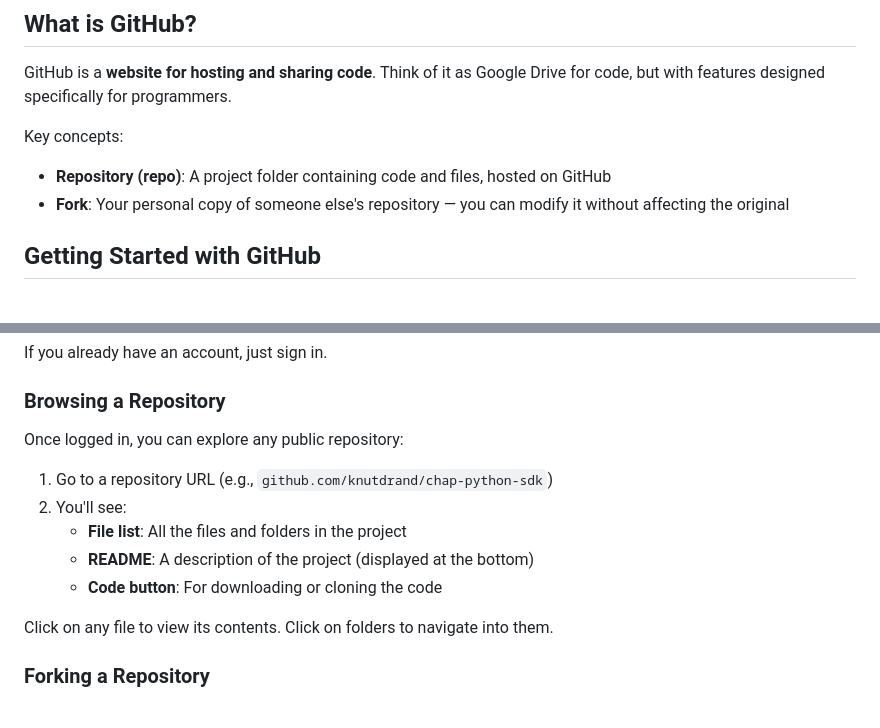
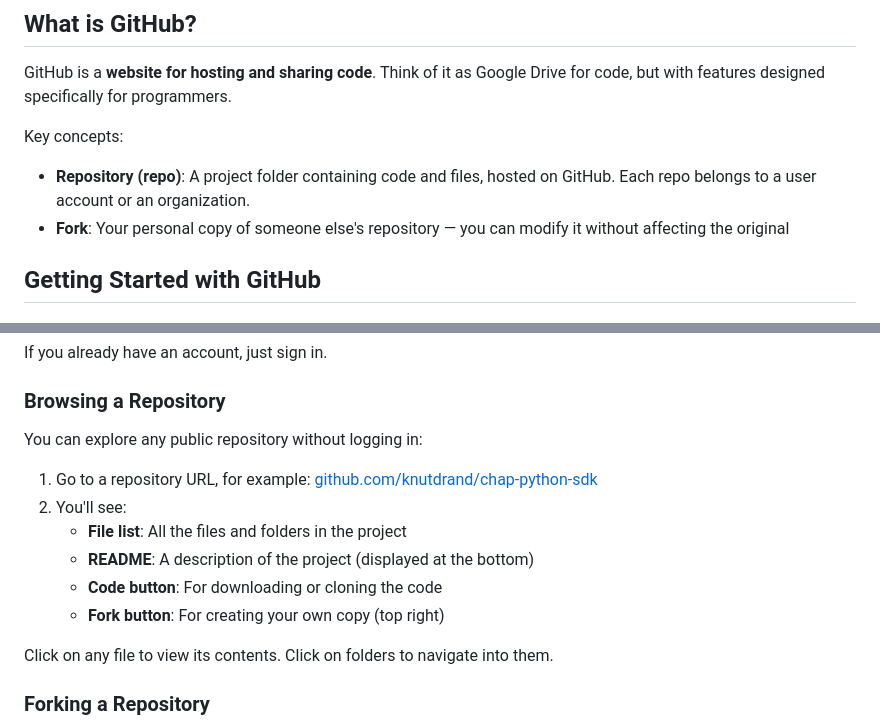
Before and after one commit to dhis2-chap/workshop_tutorial, a Markdown page: guides/git-github.md, 2 parts joined by grey strips. GitHub-like rendering.

Commit message:
div githug

```diff
--- a/guides/git-github.md
+++ b/guides/git-github.md
@@ -14,7 +14,7 @@ GitHub is a website for sharing code. Git is a tool for downloading and uploadin
 GitHub is a **website for hosting and sharing code**. Think of it as Google Drive for code, but with features designed specifically for programmers.
 
 Key concepts:
-- **Repository (repo)**: A project folder containing code and files, hosted on GitHub
+- **Repository (repo)**: A project folder containing code and files, hosted on GitHub. Each repo belongs to a user account or an organization.
 - **Fork**: Your personal copy of someone else's repository — you can modify it without affecting the original
 
 ## Getting Started with GitHub
@@ -32,13 +32,14 @@ If you already have an account, just sign in.
 
 ### Browsing a Repository
 
-Once logged in, you can explore any public repository:
+You can explore any public repository without logging in:
 
-1. Go to a repository URL (e.g., `github.com/knutdrand/chap-python-sdk`)
+1. Go to a repository URL, for example: [github.com/knutdrand/chap-python-sdk](https://github.com/knutdrand/chap-python-sdk)
 2. You'll see:
    - **File list**: All the files and folders in the project
    - **README**: A description of the project (displayed at the bottom)
    - **Code button**: For downloading or cloning the code
+   - **Fork button**: For creating your own copy (top right)
 
 Click on any file to view its contents. Click on folders to navigate into them.
 
```
